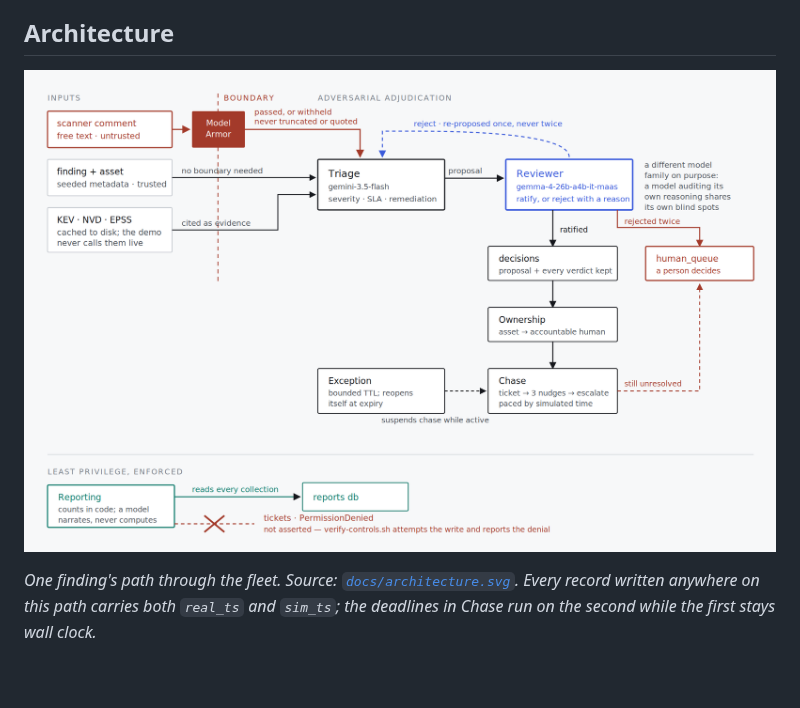
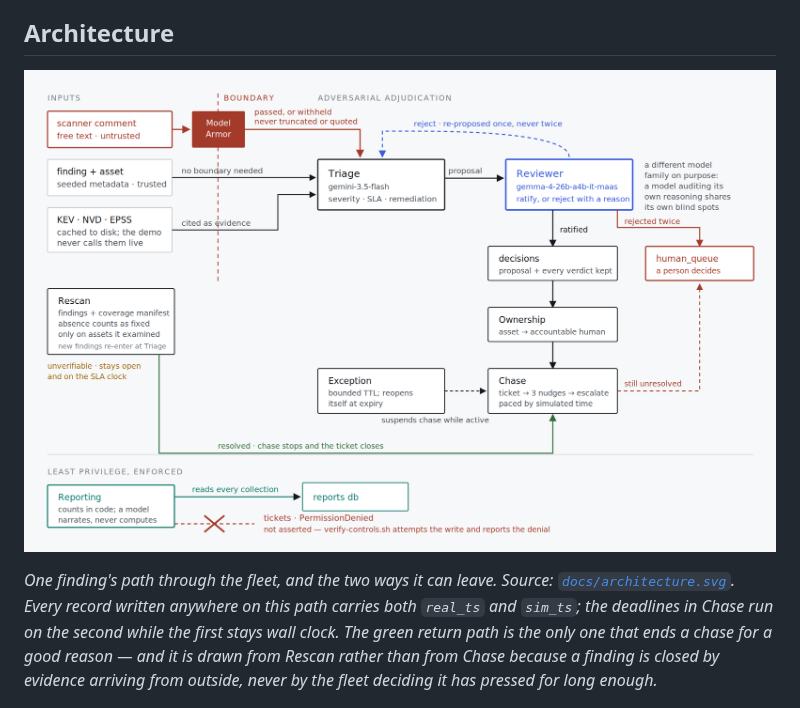
Before and after one commit to Ayliea/remediation-zero, a Markdown page: README.md, the part around the change. GitHub-like rendering; pictures changed too: docs/architecture.png; blank space fills up the shorter version.

Commit message:
Draw the path that ends a chase for a good reason
The diagram had no rescan, so the only way out of Chase it showed was
escalation to a person. That made the fleet look like something that presses
until a human intervenes, which was accurate until today and is not any more.

Rescan sits with the inputs rather than after Chase, because it is one: a
finding is closed by evidence arriving from outside, never by the fleet
deciding it has pressed for long enough. The coverage manifest is named in the
box, since without one absence cannot mean anything.

Both outcomes are drawn. Green returns to Chase and ends it. Amber says what
happens to a finding the scan could not vouch for -- open, still chased, still
on the clock -- because a diagram showing only the closing path would repeat
the overclaim the coverage gate exists to prevent.

The first attempt read as though a rescan's findings skipped Model Armor: the
box sits left of the boundary line and nothing said where new findings go.
They go to Triage and are screened like any other untrusted text, and the box
now says so. Rendered and inspected rather than reasoned about, which is also
how the text overflowing its box and the amber note crossing the boundary line
were caught.

PNG regenerated from the source at the same 1920x1230 it has always been.

```diff
--- a/README.md
+++ b/README.md
@@ -126,9 +126,12 @@ guesses surface as a confident closure instead of an error.
 
 ![Architecture](docs/architecture.png)
 
-*One finding's path through the fleet. Source: [`docs/architecture.svg`](docs/architecture.svg).
-Every record written anywhere on this path carries both `real_ts` and `sim_ts`; the deadlines
-in Chase run on the second while the first stays wall clock.*
+*One finding's path through the fleet, and the two ways it can leave. Source:
+[`docs/architecture.svg`](docs/architecture.svg). Every record written anywhere on this path
+carries both `real_ts` and `sim_ts`; the deadlines in Chase run on the second while the first
+stays wall clock. The green return path is the only one that ends a chase for a good reason —
+and it is drawn from Rescan rather than from Chase because a finding is closed by evidence
+arriving from outside, never by the fleet deciding it has pressed for long enough.*
 
 ![Which identity can reach which resource](docs/identities.png)
 
```
Also changed, not shown: 1 other file.
